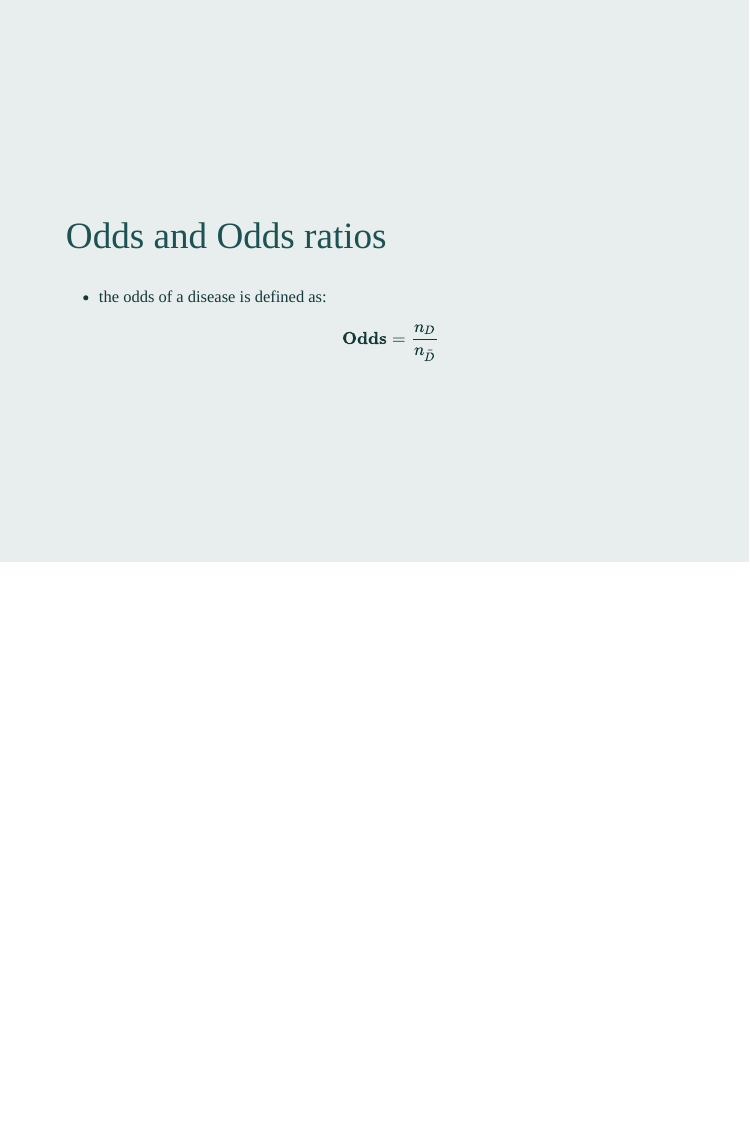
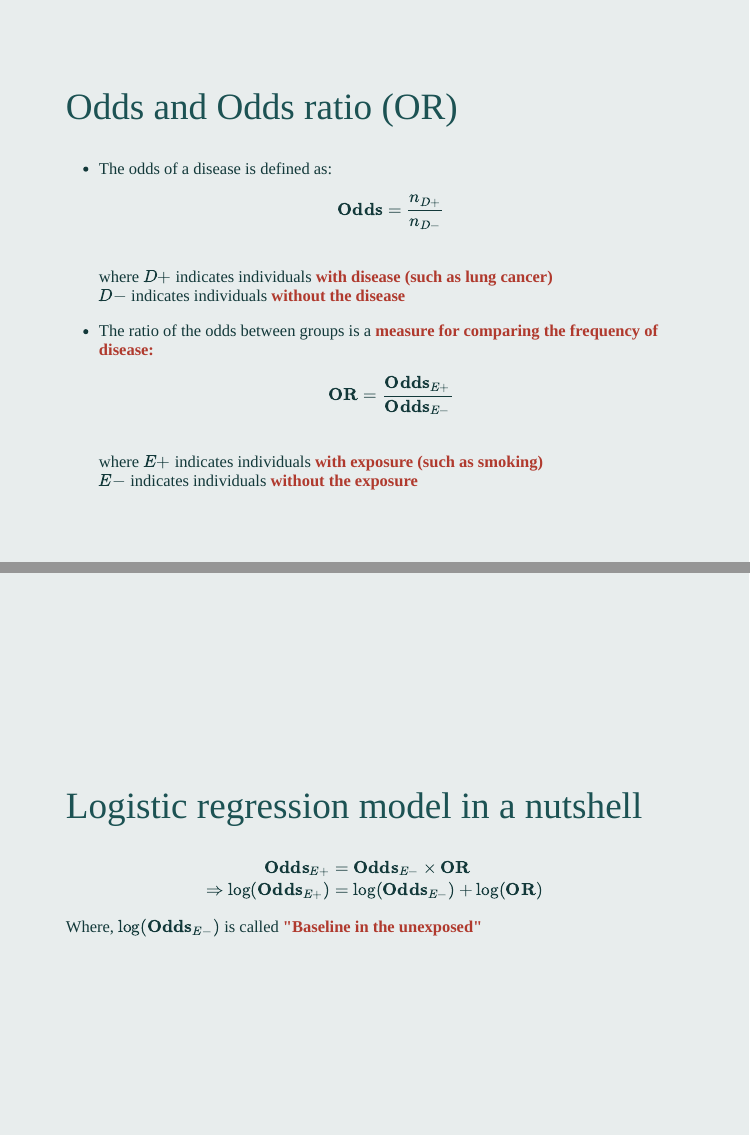
Before and after one commit to winterwang/logistic-reg-CSS, an R Markdown document (index.Rmd): page 3 of 3 before the commit and pages 3 and 4 of 4 after it, the two joined at a grey line. The pictures show the slides in the output file index.html that the author committed with the source; the slides are laid out offline by our stand-in for remark.js, each with all of its steps uncovered, in fonts that may differ from those the slides ask for, and without slide numbers, shadows or browser add-ons.

```diff
--- a/index.Rmd
+++ b/index.Rmd
@@ -42,6 +43,25 @@
 
 ---
 class:middle
-## Odds and Odds ratios
+## Odds and Odds ratio (OR)
 
-- the odds of a disease is defined as:  $$\mathbf{Odds} = \frac{n_{D}}{n_{\bar{D}}}$$
+- The odds of a disease is defined as:  $$\mathbf{Odds} = \frac{n_{D+}}{n_{D-}}$$ <br> where $D+$ indicates individuals **with disease (such as lung cancer)** <br> $D-$ indicates individuals **without the disease**
+
+
+- The ratio of the odds between groups is a **measure for comparing the frequency of disease:** $$\mathbf{OR} = \frac{\mathbf{Odds}_{E+}}{\mathbf{Odds}_{E-}}$$ <br> where $E+$ indicates individuals **with exposure (such as smoking)** <br> $E-$ indicates individuals **without the exposure**
+
+
+
+---
+class:middle
+## Logistic regression model in a nutshell
+
+$$
+\begin{aligned}
+\mathbf{Odds}_{E+} & = \mathbf{Odds}_{E-} \times \mathbf{OR} \\
+\Rightarrow \log(\mathbf{Odds}_{E+}) & = \log(\mathbf{Odds}_{E-}) + \log(\mathbf{OR})
+\end{aligned}
+$$
+
+
+Where, $\log(\mathbf{Odds}_{E-})$ is called **"Baseline in the unexposed"**
--- a/xaringan-themer.css
+++ b/xaringan-themer.css
@@ -67,7 +67,7 @@
 }
 strong{color:#B03A2E;}
 a, a > code {
-  color: #1c5253;
+  color: #f0f0f0;
   text-decoration: none;
 }
 .footnote {
```
Also changed, not shown: index.html, index.Rmd (5 more changed lines).
